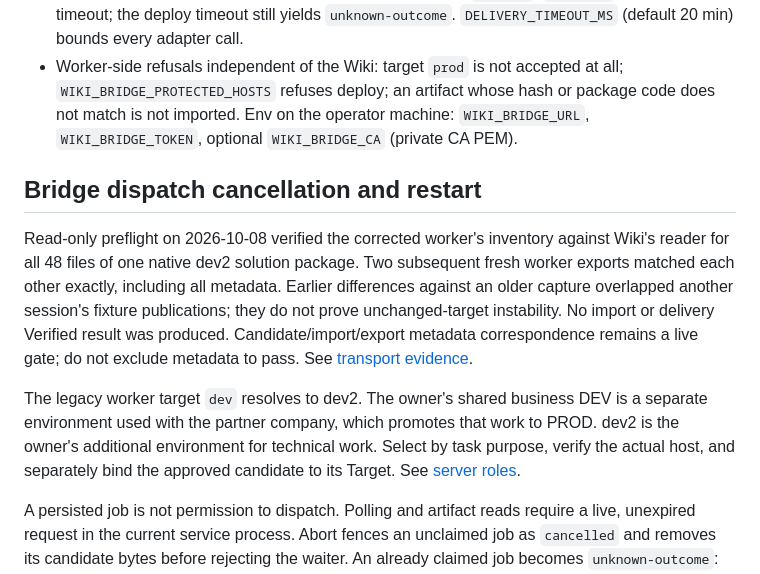
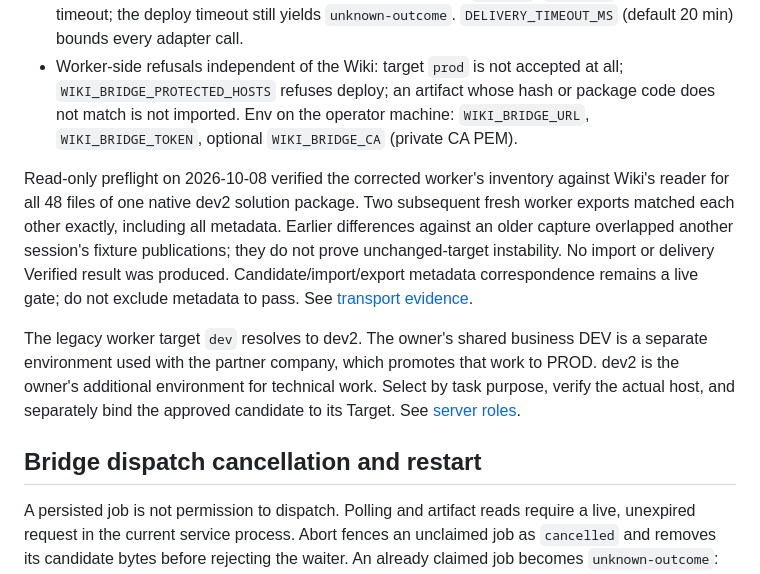
Before and after one commit to netbka/elma_wiki, a Markdown page: docs/contracts/target-deployment.md, the part around the change. GitHub-like rendering.

Commit message:
docs: keep read-back preflight with bridge adapter

```diff
--- a/docs/contracts/target-deployment.md
+++ b/docs/contracts/target-deployment.md
@@ -39,8 +39,6 @@ The live path keeps the Wiki free of ELMA credentials and outbound connections:
 - Long operations: `confirm` persists `deploying`, hands the operation to the adapter outside the per-release lock and answers within a 2 s grace period — with the final state if the operation finished, otherwise with `deploying`; the attempt is completed in the background and the UI offers «Обновить состояние доставки». Read-only calls (`inspect`, `readBack`) fail with 504 on timeout; the deploy timeout still yields `unknown-outcome`. `DELIVERY_TIMEOUT_MS` (default 20 min) bounds every adapter call.
 - Worker-side refusals independent of the Wiki: target `prod` is not accepted at all; `WIKI_BRIDGE_PROTECTED_HOSTS` refuses deploy; an artifact whose hash or package code does not match is not imported. Env on the operator machine: `WIKI_BRIDGE_URL`, `WIKI_BRIDGE_TOKEN`, optional `WIKI_BRIDGE_CA` (private CA PEM).
 
-## Bridge dispatch cancellation and restart
-
 Read-only preflight on 2026-10-08 verified the corrected worker's inventory
 against Wiki's reader for all 48 files of one native dev2 solution package.
 Two subsequent fresh worker exports matched each other exactly, including all
@@ -55,6 +53,8 @@ is a separate environment used with the partner company, which promotes that
 work to PROD. dev2 is the owner's additional environment for technical work.
 Select by task purpose, verify the actual host, and separately bind the approved
 candidate to its Target. See [server roles](https://github.com/netbka/elma365/blob/main/docs/server-environments.md).
+
+## Bridge dispatch cancellation and restart
 
 A persisted job is not permission to dispatch. Polling and artifact reads require a live, unexpired request in the current service process. Abort fences an unclaimed job as `cancelled` and removes its candidate bytes before rejecting the waiter. An already claimed job becomes `unknown-outcome`: new artifact reads are denied, but an operator that already downloaded the artifact may still be running. A late result is retained with `lateCompletion: true`; it does not restore the expired request or verify a release.
 
```
